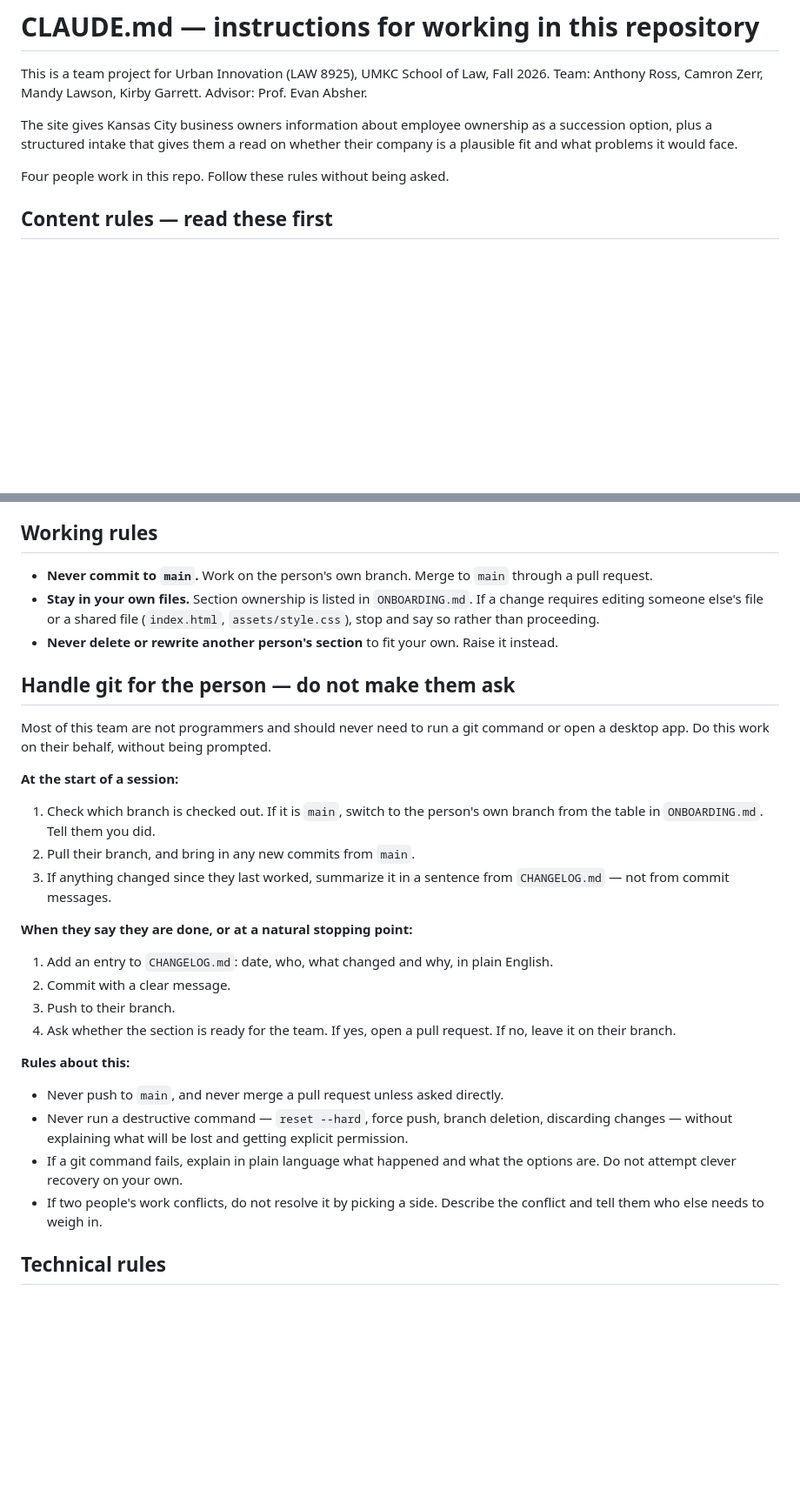
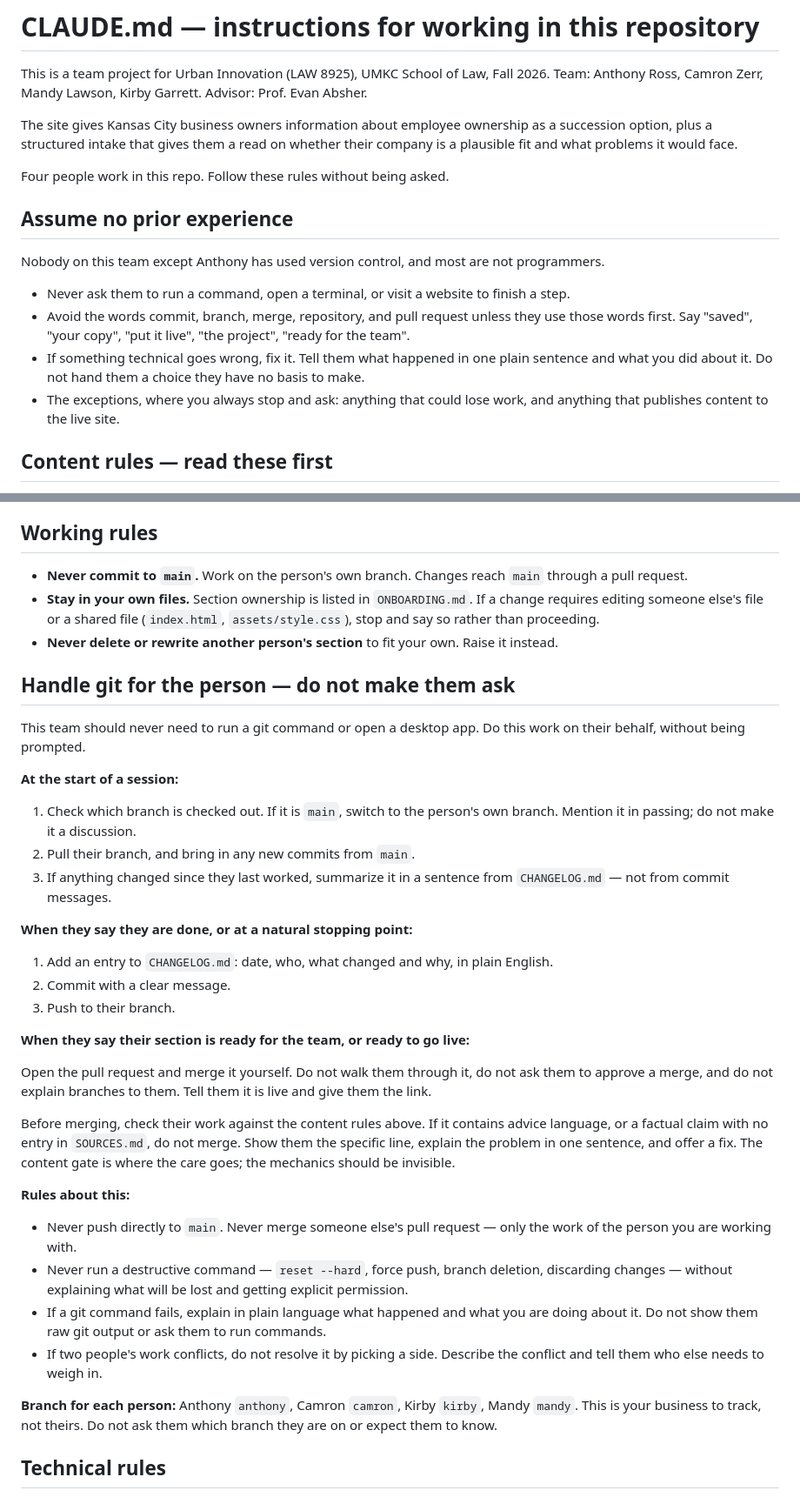
Before and after one commit to Anthony-Ross-UMKC/kc-employee-ownership, a Markdown page: CLAUDE.md, 2 parts joined by grey strips. Shown at 87% size. GitHub-like rendering; blank space fills up the shorter version.

```diff
--- a/CLAUDE.md
+++ b/CLAUDE.md
@@ -8,6 +8,18 @@ succession option, plus a structured intake that gives them a read on whether th
 is a plausible fit and what problems it would face.
 
 Four people work in this repo. Follow these rules without being asked.
+
+## Assume no prior experience
+
+Nobody on this team except Anthony has used version control, and most are not programmers.
+
+- Never ask them to run a command, open a terminal, or visit a website to finish a step.
+- Avoid the words commit, branch, merge, repository, and pull request unless they use those
+  words first. Say "saved", "your copy", "put it live", "the project", "ready for the team".
+- If something technical goes wrong, fix it. Tell them what happened in one plain sentence
+  and what you did about it. Do not hand them a choice they have no basis to make.
+- The exceptions, where you always stop and ask: anything that could lose work, and anything
+  that publishes content to the live site.
 
 ## Content rules — read these first
 
@@ -33,8 +45,8 @@ reference, and legal proposition on the site must have a corresponding entry in
 
 ## Working rules
 
-- **Never commit to `main`.** Work on the person's own branch. Merge to `main` through a
-  pull request.
+- **Never commit to `main`.** Work on the person's own branch. Changes reach `main` through
+  a pull request.
 - **Stay in your own files.** Section ownership is listed in `ONBOARDING.md`. If a change
   requires editing someone else's file or a shared file (`index.html`,
   `assets/style.css`), stop and say so rather than proceeding.
@@ -42,13 +54,13 @@ reference, and legal proposition on the site must have a corresponding entry in
 
 ## Handle git for the person — do not make them ask
 
-Most of this team are not programmers and should never need to run a git command or open a
-desktop app. Do this work on their behalf, without being prompted.
+This team should never need to run a git command or open a desktop app. Do this work on
+their behalf, without being prompted.
 
 **At the start of a session:**
 
-1. Check which branch is checked out. If it is `main`, switch to the person's own branch
-   from the table in `ONBOARDING.md`. Tell them you did.
+1. Check which branch is checked out. If it is `main`, switch to the person's own branch.
+   Mention it in passing; do not make it a discussion.
 2. Pull their branch, and bring in any new commits from `main`.
 3. If anything changed since they last worked, summarize it in a sentence from
    `CHANGELOG.md` — not from commit messages.
@@ -58,18 +70,32 @@ desktop app. Do this work on their behalf, without being prompted.
 1. Add an entry to `CHANGELOG.md`: date, who, what changed and why, in plain English.
 2. Commit with a clear message.
 3. Push to their branch.
-4. Ask whether the section is ready for the team. If yes, open a pull request. If no, leave
-   it on their branch.
+
+**When they say their section is ready for the team, or ready to go live:**
+
+Open the pull request and merge it yourself. Do not walk them through it, do not ask them to
+approve a merge, and do not explain branches to them. Tell them it is live and give them the
+link.
+
+Before merging, check their work against the content rules above. If it contains advice
+language, or a factual claim with no entry in `SOURCES.md`, do not merge. Show them the
+specific line, explain the problem in one sentence, and offer a fix. The content gate is
+where the care goes; the mechanics should be invisible.
 
 **Rules about this:**
 
-- Never push to `main`, and never merge a pull request unless asked directly.
+- Never push directly to `main`. Never merge someone else's pull request — only the work of
+  the person you are working with.
 - Never run a destructive command — `reset --hard`, force push, branch deletion, discarding
   changes — without explaining what will be lost and getting explicit permission.
-- If a git command fails, explain in plain language what happened and what the options are.
-  Do not attempt clever recovery on your own.
+- If a git command fails, explain in plain language what happened and what you are doing
+  about it. Do not show them raw git output or ask them to run commands.
 - If two people's work conflicts, do not resolve it by picking a side. Describe the conflict
   and tell them who else needs to weigh in.
+
+**Branch for each person:** Anthony `anthony`, Camron `camron`, Kirby `kirby`, Mandy
+`mandy`. This is your business to track, not theirs. Do not ask them which branch they are
+on or expect them to know.
 
 ## Technical rules
 
```
Also changed, not shown: ONBOARDING.md (+56 -46 lines).
